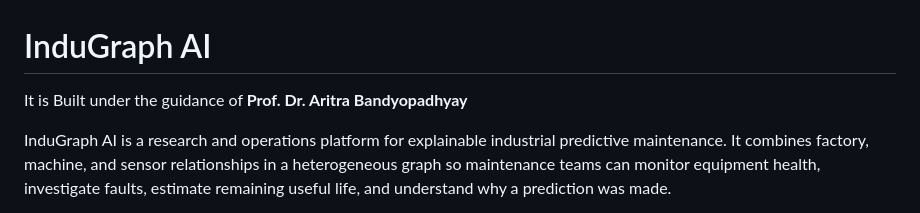
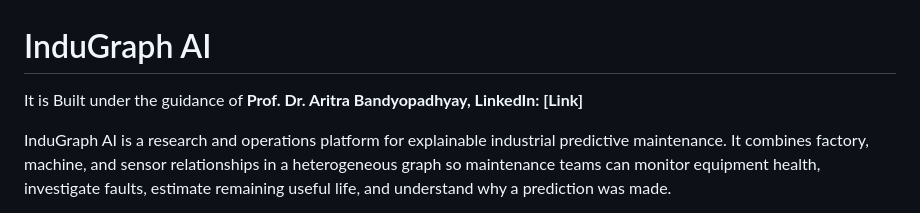
Before and after one commit to AnindyaMaity1/InduGraph-AI, a Markdown page: README.md, the part around the change. Rendered like a GitHub page.

```diff
--- a/README.md
+++ b/README.md
@@ -1,6 +1,6 @@
 # InduGraph AI
 
-It is Built under the guidance of **Prof. Dr. Aritra Bandyopadhyay**
+It is Built under the guidance of **Prof. Dr. Aritra Bandyopadhyay, LinkedIn: [Link]**
 
 InduGraph AI is a research and operations platform for explainable industrial predictive maintenance. It combines factory, machine, and sensor relationships in a heterogeneous graph so maintenance teams can monitor equipment health, investigate faults, estimate remaining useful life, and understand why a prediction was made.
 
```
